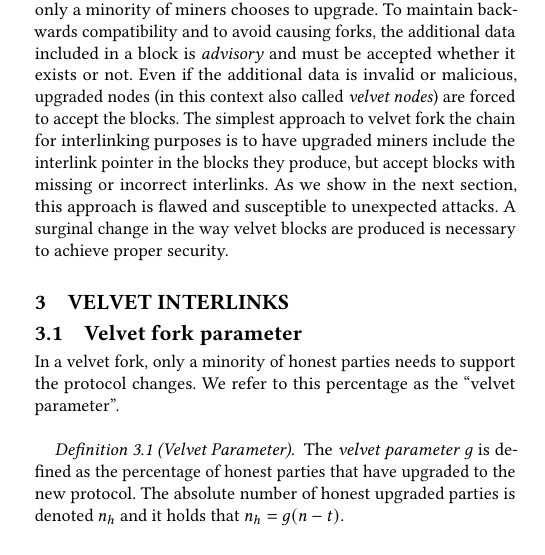
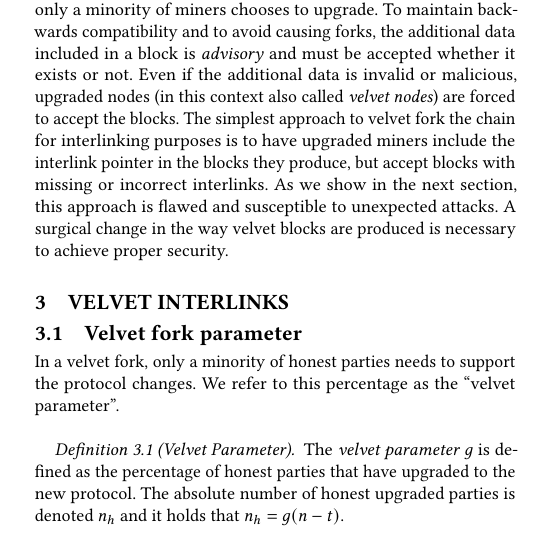
Before and after one commit to decrypto-org/nipopow-velvet, a LaTeX paper (main.tex, which reads preliminaries.tex): part of one column of page 4 of 12, cut so that both start at the same text. Compiled offline with pdfLaTeX.

Commit message:
Typo in prelims

```diff
--- a/preliminaries.tex
+++ b/preliminaries.tex
@@ -224,5 +224,5 @@ simplest approach to velvet fork the chain for interlinking purposes is to have
 upgraded miners include the interlink pointer in the blocks they produce, but
 accept blocks with missing or incorrect interlinks. As we show in the next
 section, this approach is flawed and susceptible to unexpected attacks. A
-surginal change in the way velvet blocks are produced is necessary to achieve
+surgical change in the way velvet blocks are produced is necessary to achieve
 proper security.
```
